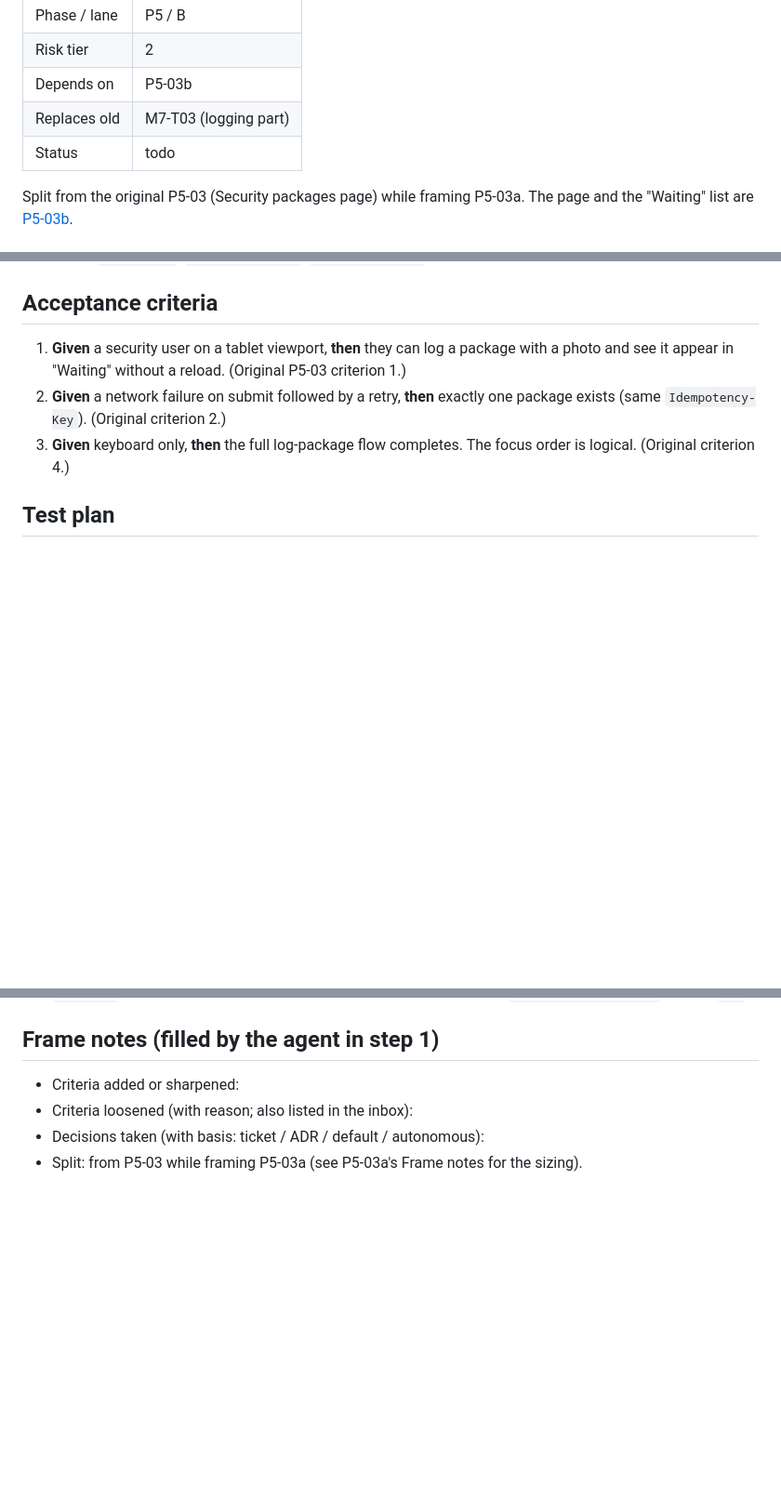
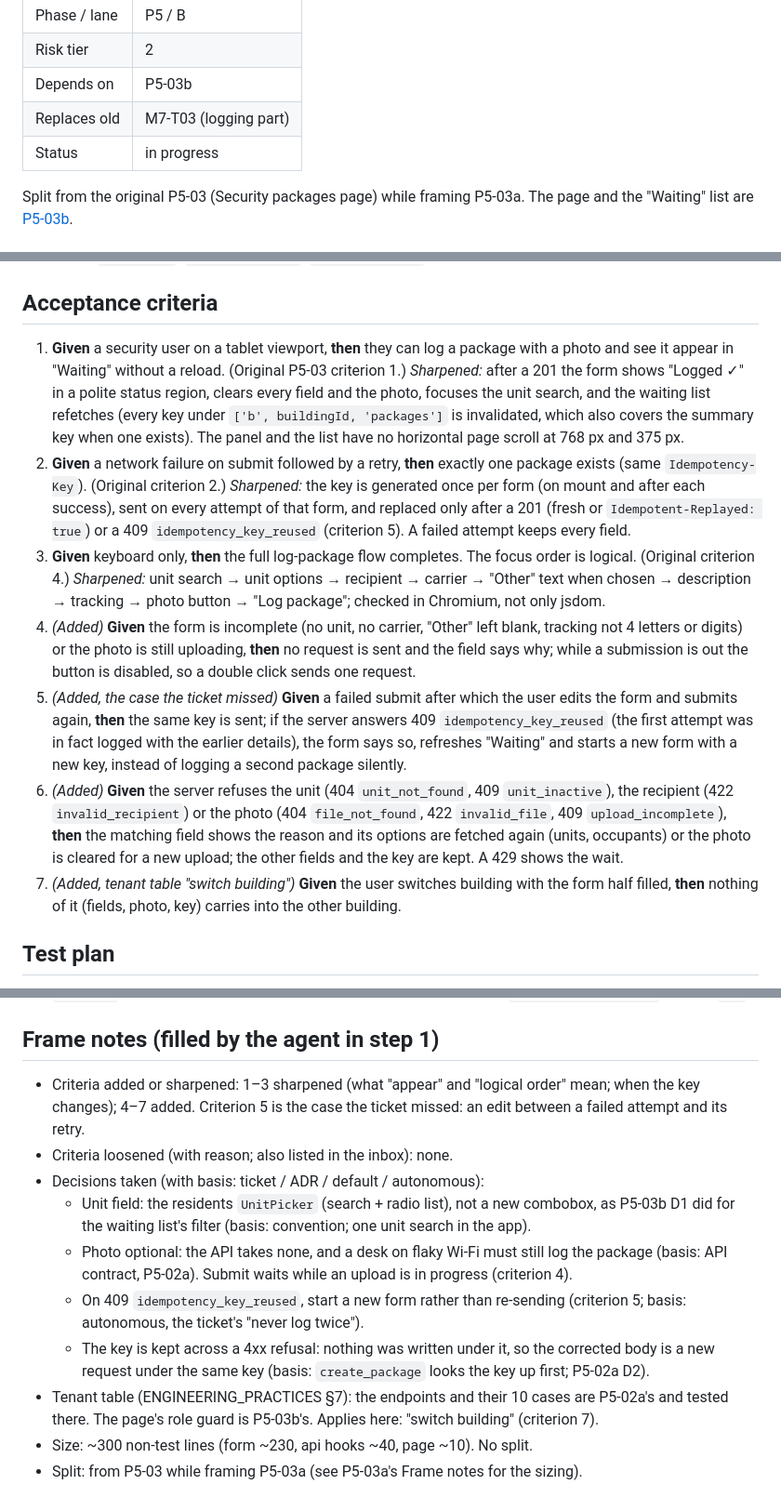
Before and after one commit to JamesSoh2000/Condo-app-revised, a Markdown page: docs/tickets/P5-03c-log-package-panel.md, 3 parts joined by grey strips. Shown at 93% size. Rendered like a GitHub page; blank space fills up the shorter version.

Commit message:
docs(tickets): frame P5-03c [P5-03c]

```diff
--- a/docs/tickets/P5-03c-log-package-panel.md
+++ b/docs/tickets/P5-03c-log-package-panel.md
@@ -6,7 +6,7 @@
 | Risk tier | 2 |
 | Depends on | P5-03b |
 | Replaces old | M7-T03 (logging part) |
-| Status | todo |
+| Status | in progress |
 
 Split from the original P5-03 (Security packages page) while framing P5-03a. The page and the "Waiting"
 list are [P5-03b](./P5-03b-package-desk-page-and-waiting-list.md).
@@ -43,11 +43,31 @@ Consumes `units_list`, `units_occupants`, `packages_create`, plus the file compo
 ## Acceptance criteria
 
 1. **Given** a security user on a tablet viewport, **then** they can log a package with a photo and see it
-   appear in "Waiting" without a reload. (Original P5-03 criterion 1.)
+   appear in "Waiting" without a reload. (Original P5-03 criterion 1.) *Sharpened:* after a 201 the form shows
+   "Logged ✓" in a polite status region, clears every field and the photo, focuses the unit search, and the
+   waiting list refetches (every key under `['b', buildingId, 'packages']` is invalidated, which also covers
+   the summary key when one exists). The panel and the list have no horizontal page scroll at 768 px and 375 px.
 2. **Given** a network failure on submit followed by a retry, **then** exactly one package exists (same
-   `Idempotency-Key`). (Original criterion 2.)
+   `Idempotency-Key`). (Original criterion 2.) *Sharpened:* the key is generated once per form (on mount and
+   after each success), sent on every attempt of that form, and replaced only after a 201 (fresh or
+   `Idempotent-Replayed: true`) or a 409 `idempotency_key_reused` (criterion 5). A failed attempt keeps every
+   field.
 3. **Given** keyboard only, **then** the full log-package flow completes. The focus order is logical.
-   (Original criterion 4.)
+   (Original criterion 4.) *Sharpened:* unit search → unit options → recipient → carrier → "Other" text when
+   chosen → description → tracking → photo button → "Log package"; checked in Chromium, not only jsdom.
+4. *(Added)* **Given** the form is incomplete (no unit, no carrier, "Other" left blank, tracking not 4
+   letters or digits) or the photo is still uploading, **then** no request is sent and the field says why;
+   while a submission is out the button is disabled, so a double click sends one request.
+5. *(Added, the case the ticket missed)* **Given** a failed submit after which the user edits the form and
+   submits again, **then** the same key is sent; if the server answers 409 `idempotency_key_reused` (the
+   first attempt was in fact logged with the earlier details), the form says so, refreshes "Waiting" and starts
+   a new form with a new key, instead of logging a second package silently.
+6. *(Added)* **Given** the server refuses the unit (404 `unit_not_found`, 409 `unit_inactive`), the recipient
+   (422 `invalid_recipient`) or the photo (404 `file_not_found`, 422 `invalid_file`, 409 `upload_incomplete`),
+   **then** the matching field shows the reason and its options are fetched again (units, occupants) or the
+   photo is cleared for a new upload; the other fields and the key are kept. A 429 shows the wait.
+7. *(Added, tenant table "switch building")* **Given** the user switches building with the form half filled,
+   **then** nothing of it (fields, photo, key) carries into the other building.
 
 ## Test plan
 
@@ -94,7 +114,19 @@ From PR #114 (explanation `docs/explanations/P5-02a-package-create-and-read.md`
 
 ## Frame notes (filled by the agent in step 1)
 
-- Criteria added or sharpened:
-- Criteria loosened (with reason; also listed in the inbox):
+- Criteria added or sharpened: 1–3 sharpened (what "appear" and "logical order" mean; when the key changes);
+  4–7 added. Criterion 5 is the case the ticket missed: an edit between a failed attempt and its retry.
+- Criteria loosened (with reason; also listed in the inbox): none.
 - Decisions taken (with basis: ticket / ADR / default / autonomous):
+  - Unit field: the residents `UnitPicker` (search + radio list), not a new combobox, as P5-03b D1 did for
+    the waiting list's filter (basis: convention; one unit search in the app).
+  - Photo optional: the API takes none, and a desk on flaky Wi-Fi must still log the package (basis: API
+    contract, P5-02a). Submit waits while an upload is in progress (criterion 4).
+  - On 409 `idempotency_key_reused`, start a new form rather than re-sending (criterion 5; basis:
+    autonomous, the ticket's "never log twice").
+  - The key is kept across a 4xx refusal: nothing was written under it, so the corrected body is a new
+    request under the same key (basis: `create_package` looks the key up first; P5-02a D2).
+- Tenant table (ENGINEERING_PRACTICES §7): the endpoints and their 10 cases are P5-02a's and tested there.
+  The page's role guard is P5-03b's. Applies here: "switch building" (criterion 7).
+- Size: ~300 non-test lines (form ~230, api hooks ~40, page ~10). No split.
 - Split: from P5-03 while framing P5-03a (see P5-03a's Frame notes for the sizing).
```
